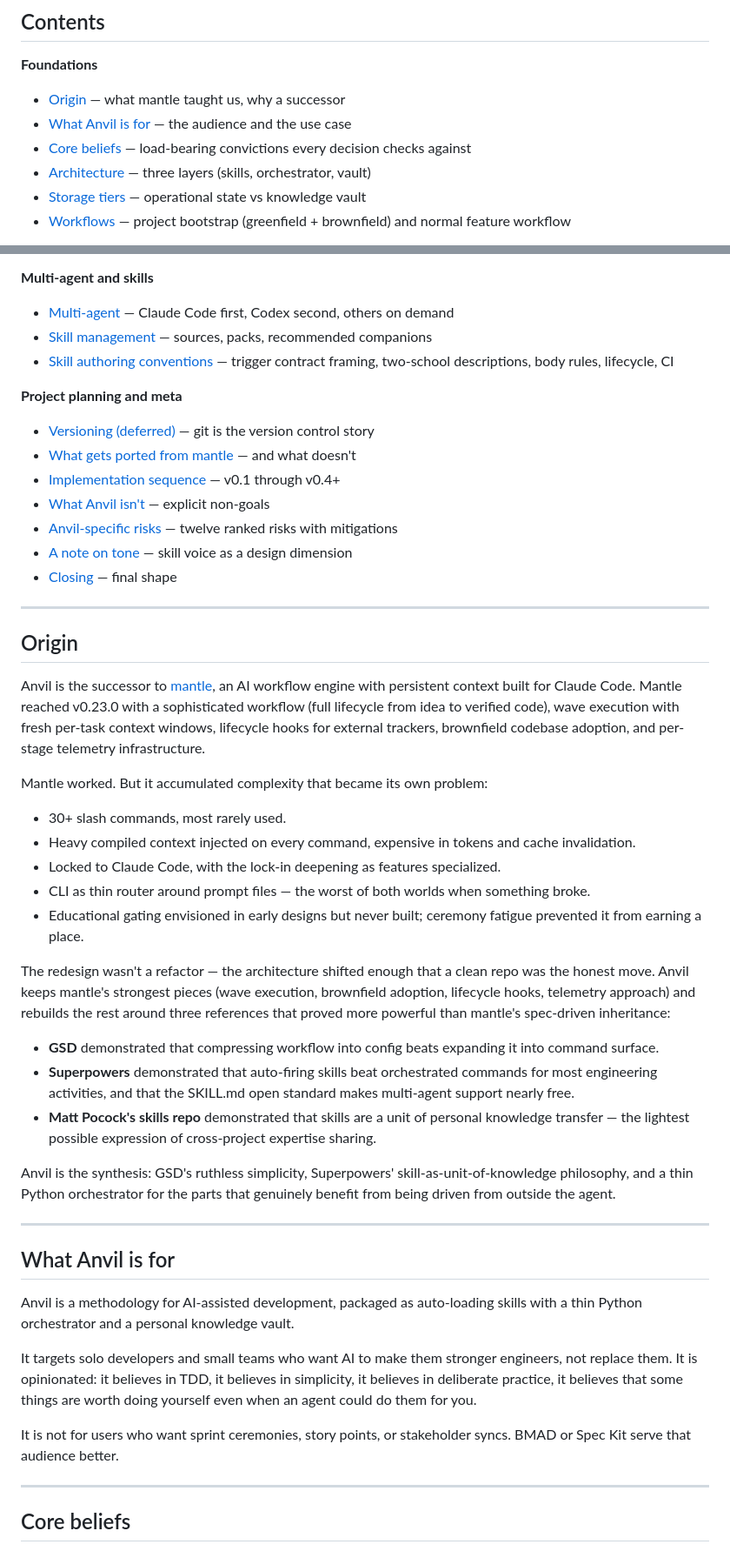
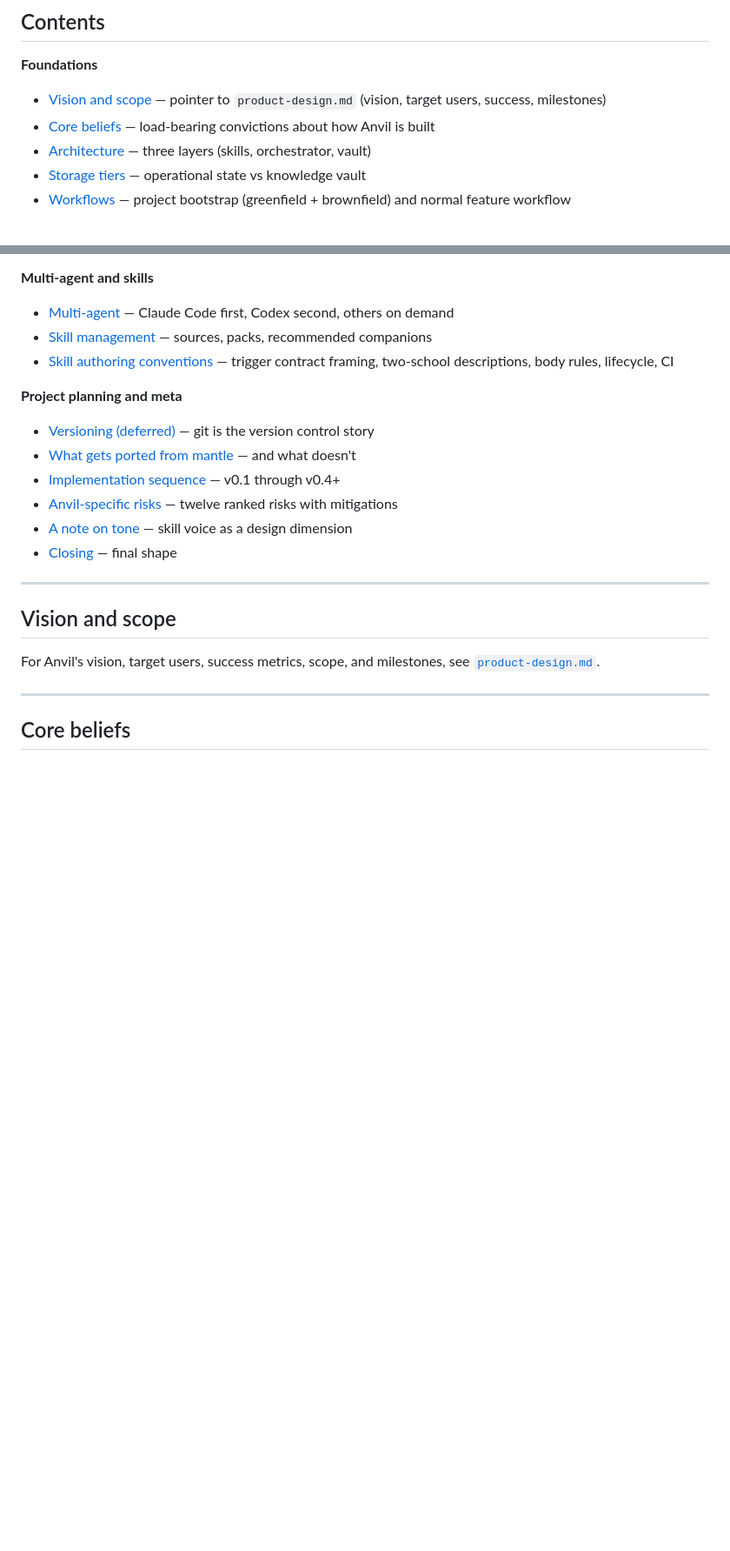
Before and after one commit to chonalchendo/anvil, a Markdown page: docs/design.md, 2 parts joined by grey strips. Shown at 87% size. Drawn GitHub-style; blank space fills up the shorter version.

```diff
--- a/docs/design.md
+++ b/docs/design.md
@@ -9,9 +9,8 @@ This document captures the design rationale for Anvil. It exists so that future-
 ## Contents
 
 **Foundations**
-- [Origin](#origin) — what mantle taught us, why a successor
-- [What Anvil is for](#what-anvil-is-for) — the audience and the use case
-- [Core beliefs](#core-beliefs) — load-bearing convictions every decision checks against
+- [Vision and scope](#vision-and-scope) — pointer to `product-design.md` (vision, target users, success, milestones)
+- [Core beliefs](#core-beliefs) — load-bearing convictions about how Anvil is built
 - [Architecture](#architecture) — three layers (skills, orchestrator, vault)
 - [Storage tiers](#storage-tiers) — operational state vs knowledge vault
 - [Workflows](#workflows) — project bootstrap (greenfield + brownfield) and normal feature workflow
@@ -41,42 +40,15 @@ This document captures the design rationale for Anvil. It exists so that future-
 - [Versioning (deferred)](#versioning-deferred) — git is the version control story
 - [What gets ported from mantle](#what-gets-ported-from-mantle) — and what doesn't
 - [Implementation sequence](#implementation-sequence) — v0.1 through v0.4+
-- [What Anvil isn't](#what-anvil-isnt) — explicit non-goals
 - [Anvil-specific risks](#anvil-specific-risks) — twelve ranked risks with mitigations
 - [A note on tone](#a-note-on-tone) — skill voice as a design dimension
 - [Closing](#closing) — final shape
 
 ---
 
-## Origin
-
-Anvil is the successor to [mantle](https://github.com/chonalchendo/mantle), an AI workflow engine with persistent context built for Claude Code. Mantle reached v0.23.0 with a sophisticated workflow (full lifecycle from idea to verified code), wave execution with fresh per-task context windows, lifecycle hooks for external trackers, brownfield codebase adoption, and per-stage telemetry infrastructure.
-
-Mantle worked. But it accumulated complexity that became its own problem:
-
-- 30+ slash commands, most rarely used.
-- Heavy compiled context injected on every command, expensive in tokens and cache invalidation.
-- Locked to Claude Code, with the lock-in deepening as features specialized.
-- CLI as thin router around prompt files — the worst of both worlds when something broke.
-- Educational gating envisioned in early designs but never built; ceremony fatigue prevented it from earning a place.
-
-The redesign wasn't a refactor — the architecture shifted enough that a clean repo was the honest move. Anvil keeps mantle's strongest pieces (wave execution, brownfield adoption, lifecycle hooks, telemetry approach) and rebuilds the rest around three references that proved more powerful than mantle's spec-driven inheritance:
-
-- **GSD** demonstrated that compressing workflow into config beats expanding it into command surface.
-- **Superpowers** demonstrated that auto-firing skills beat orchestrated commands for most engineering activities, and that the SKILL.md open standard makes multi-agent support nearly free.
-- **Matt Pocock's skills repo** demonstrated that skills are a unit of personal knowledge transfer — the lightest possible expression of cross-project expertise sharing.
-
-Anvil is the synthesis: GSD's ruthless simplicity, Superpowers' skill-as-unit-of-knowledge philosophy, and a thin Python orchestrator for the parts that genuinely benefit from being driven from outside the agent.
-
----
-
-## What Anvil is for
-
-Anvil is a methodology for AI-assisted development, packaged as auto-loading skills with a thin Python orchestrator and a personal knowledge vault.
-
-It targets solo developers and small teams who want AI to make them stronger engineers, not replace them. It is opinionated: it believes in TDD, it believes in simplicity, it believes in deliberate practice, it believes that some things are worth doing yourself even when an agent could do them for you.
-
-It is not for users who want sprint ceremonies, story points, or stakeholder syncs. BMAD or Spec Kit serve that audience better.
+## Vision and scope
+
+For Anvil's vision, target users, success metrics, scope, and milestones, see [`product-design.md`](product-design.md).
 
 ---
 
```
Also changed, not shown: other parts of docs/design.md (+11 -33 lines), docs/product-design.md (added, +103 -0 lines), skills/writing-product-design/SKILL.md (added, +145 -0 lines).
